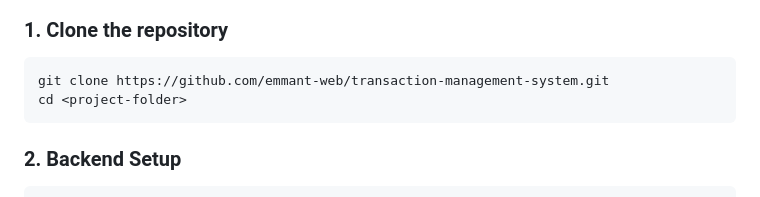
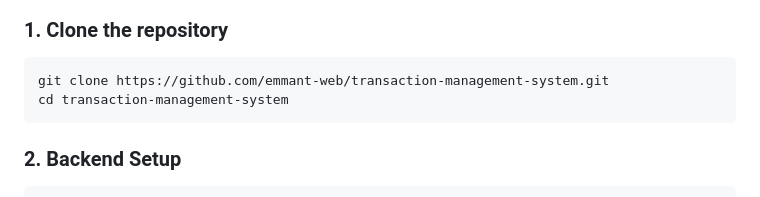
Before and after one commit to emmant-web/transaction-management-system, a Markdown page: README.md, the part around the change. Drawn GitHub-style.

Commit message:
added cd transaction-management-system after cloning git repo

````diff
--- a/README.md
+++ b/README.md
@@ -73,7 +73,7 @@ Before setting up the project, ensure the following software is installed:
 
 ```bash
 git clone https://github.com/emmant-web/transaction-management-system.git
-cd <project-folder>
+cd transaction-management-system
 ```
 
 ### 2. Backend Setup
````
